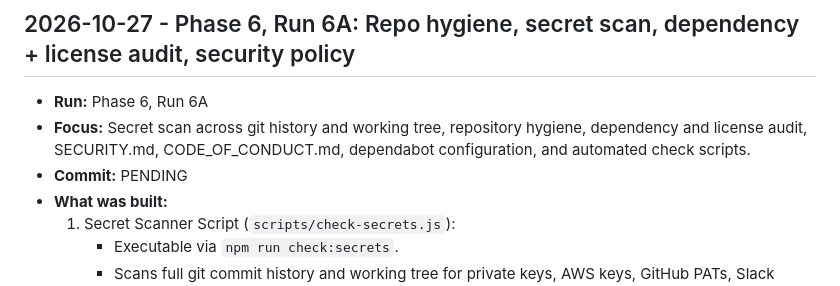
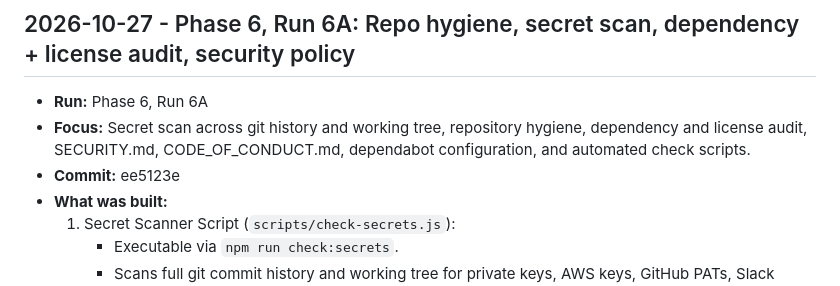
Before and after one commit to poshiyaharsh/StackDoctor, a Markdown page: docs/LOG.md, the part around the change. Drawn GitHub-style.

Commit message:
docs: update phase tracker for Run 6A commit hash

```diff
--- a/docs/LOG.md
+++ b/docs/LOG.md
@@ -1131,7 +1131,7 @@ Newest entries at the bottom. One entry per work session or Antigravity run.
 
 - **Run:** Phase 6, Run 6A
 - **Focus:** Secret scan across git history and working tree, repository hygiene, dependency and license audit, SECURITY.md, CODE_OF_CONDUCT.md, dependabot configuration, and automated check scripts.
-- **Commit:** PENDING
+- **Commit:** ee5123e
 - **What was built:**
   1. Secret Scanner Script (`scripts/check-secrets.js`):
      - Executable via `npm run check:secrets`.
```
Also changed, not shown: docs/PHASE6.md (+1 -1 lines).
